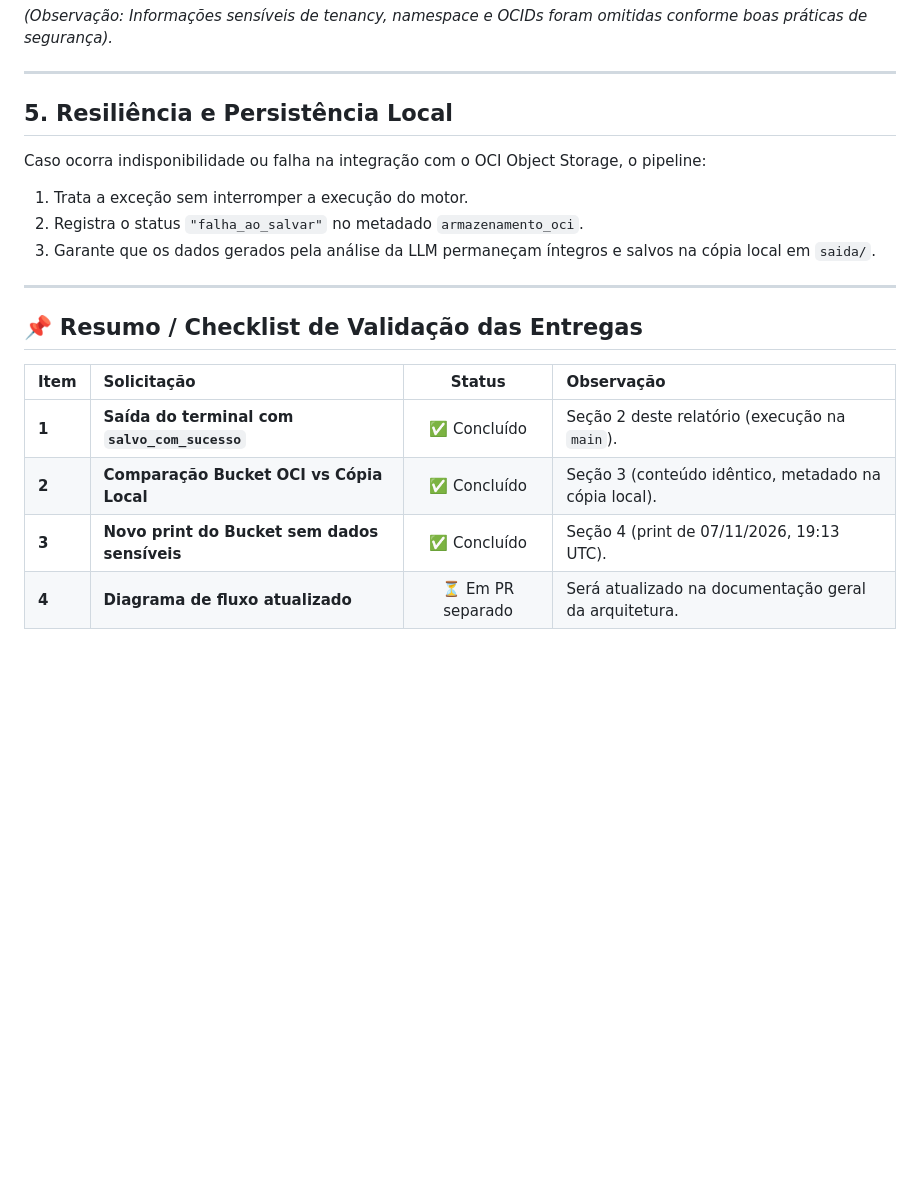
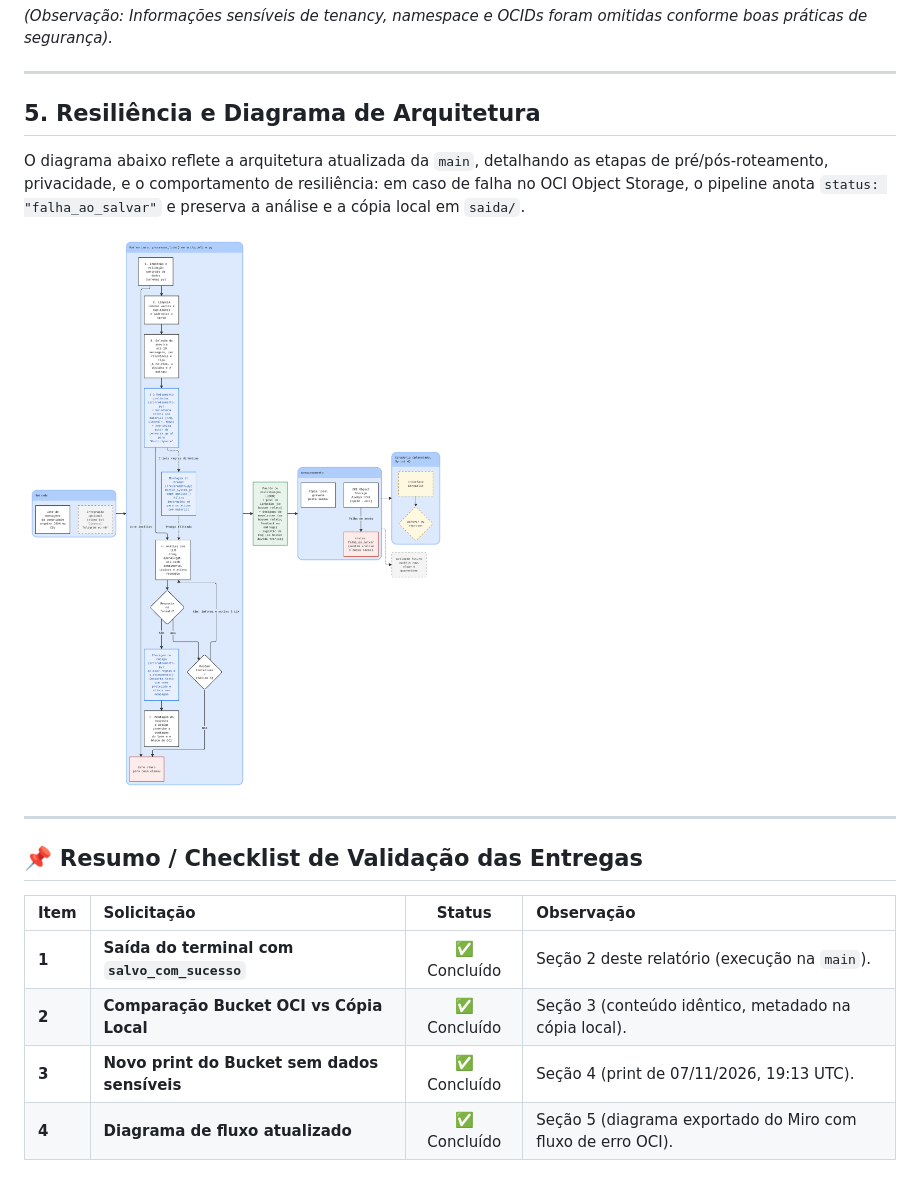
Before and after one commit to No-Country-simulation/G10-Brasil-equipo12-CommunityLab, a Markdown page: docs/evidencias/relatorio_execucao_oci.md, the part around the change. Rendered like a GitHub page; pictures changed too: docs/evidencias/diagrama_arquitetura_pipeline.png (added); blank space fills up the shorter version.

Commit message:
fix: adiciona diagrama atualizado, ajusta relatorio e corrige cliente falso oci

```diff
--- a/docs/evidencias/relatorio_execucao_oci.md
+++ b/docs/evidencias/relatorio_execucao_oci.md
@@ -72,12 +72,11 @@ Persistência validada no Object Storage da Oracle Cloud no caminho `ativos/2026
 
 ---
 
-## 5. Resiliência e Persistência Local
+## 5. Resiliência e Diagrama de Arquitetura
 
-Caso ocorra indisponibilidade ou falha na integração com o OCI Object Storage, o pipeline:
-1. Trata a exceção sem interromper a execução do motor.
-2. Registra o status `"falha_ao_salvar"` no metadado `armazenamento_oci`.
-3. Garante que os dados gerados pela análise da LLM permaneçam íntegros e salvos na cópia local em `saida/`.
+O diagrama abaixo reflete a arquitetura atualizada da `main`, detalhando as etapas de pré/pós-roteamento, privacidade, e o comportamento de resiliência: em caso de falha no OCI Object Storage, o pipeline anota `status: "falha_ao_salvar"` e preserva a análise e a cópia local em `saida/`.
+
+![Diagrama de Arquitetura e Fluxo](./diagrama_arquitetura_pipeline.png)
 
 ---
 
@@ -88,4 +87,4 @@ Caso ocorra indisponibilidade ou falha na integração com o OCI Object Storage,
 | **1** | **Saída do terminal com `salvo_com_sucesso`** | ✅ Concluído | Seção 2 deste relatório (execução na `main`). |
 | **2** | **Comparação Bucket OCI vs Cópia Local** | ✅ Concluído | Seção 3 (conteúdo idêntico, metadado na cópia local). |
 | **3** | **Novo print do Bucket sem dados sensíveis** | ✅ Concluído | Seção 4 (print de 07/11/2026, 19:13 UTC). |
-| **4** | **Diagrama de fluxo atualizado** | ⏳ Em PR separado | Será atualizado na documentação geral da arquitetura. |
+| **4** | **Diagrama de fluxo atualizado** | ✅ Concluído | Seção 5 (diagrama exportado do Miro com fluxo de erro OCI). |
```
